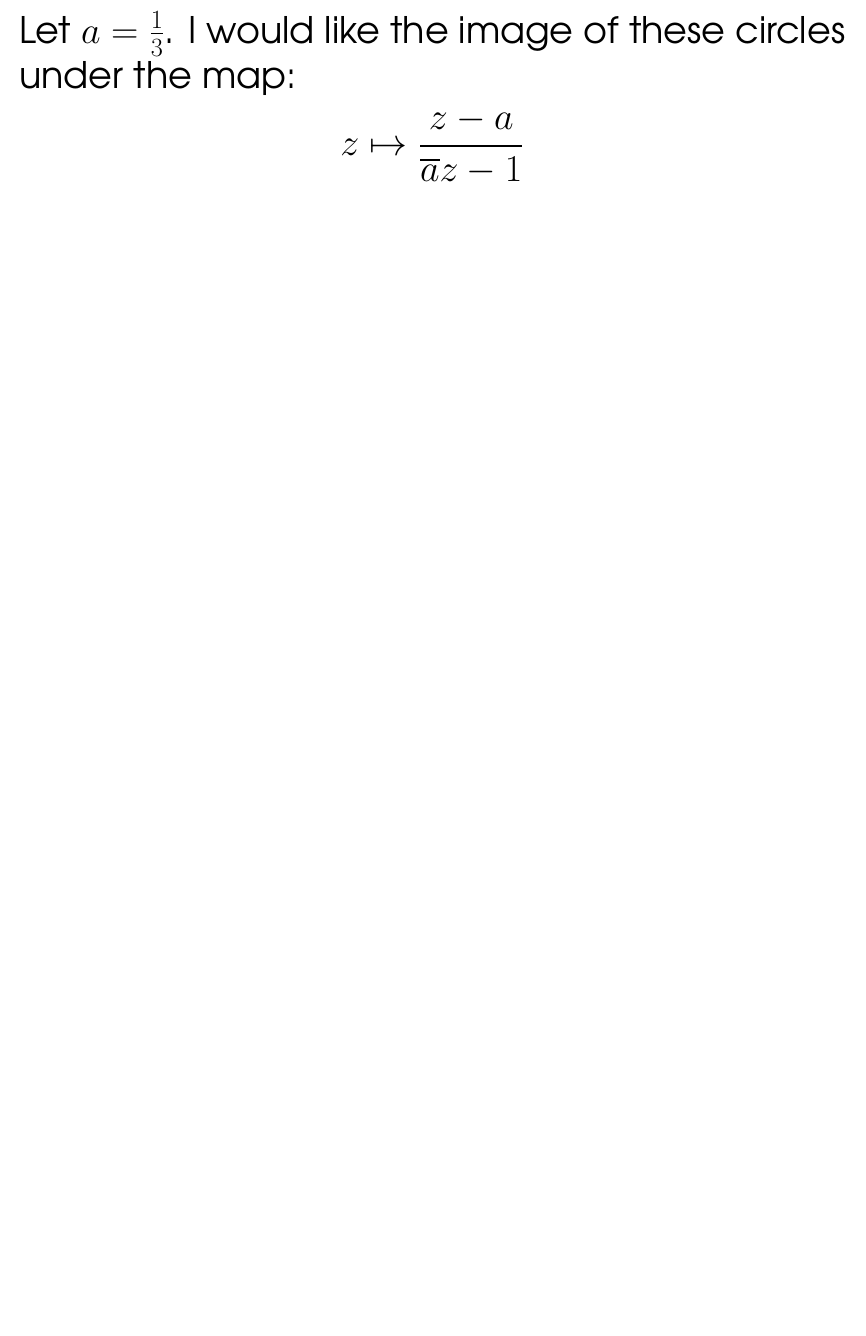
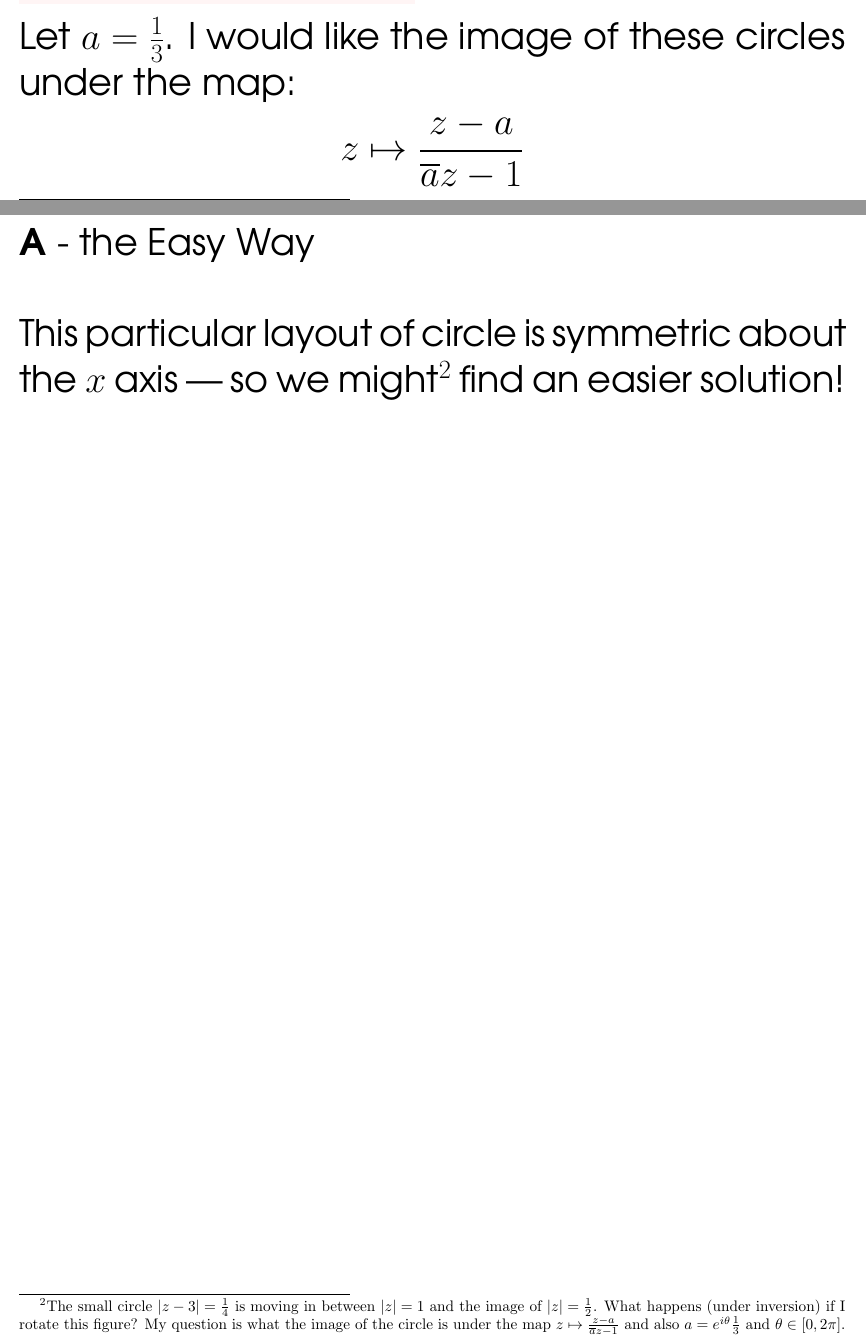
Before and after one commit to mango314/math-blog, a LaTeX document (090416-circle.tex): part of page 1 of 2 before the commit and two parts of pages 1 and 2 of 4 after it, the two joined at a grey line, cut so that both start at the same text, the shorter picture padded with empty space. The pictures show the PDF file 090416-circle.pdf that the author committed with the source.

Commit message:
important technical exercise of computer graphics

```diff
--- a/090416-circle.tex
+++ b/090416-circle.tex
@@ -50,7 +55,19 @@
+\node at (0, 4.375) {\large $y$};
 
 \end{tikzpicture} \\
 Let $a = \frac{1}{3}$.  I would like the image of these circles under the map:
 $$ z \mapsto \frac{z - a}{\overline{a}z-1} $$
+
+
+\newpage
+
+\noindent \textbf{A} - the Easy Way \\ \\
+This particular layout of circle is symmetric about the $x$ axis --- so we might\footnote{The small circle $|z-3|=\frac{1}{4}$ is moving in between $|z|=1$ and the image of $|z|=\frac{1}{2}$.  What happens (under inversion) if I rotate this figure? My question is what the image of the circle is under the map $z \mapsto  \frac{z - a}{\overline{a}z-1} $ and also $a = e^{i\theta} \frac{1}{3}$ and $\theta \in [0, 2\pi]$. } find an easier solution!
+
+
+\newpage
+
+\noindent \textbf{B} - from Old Textbooks
 
 
 \newpage
```
Also changed, not shown: 090416-circle.pdf, 090416-circle.tex (9 more changed lines).
